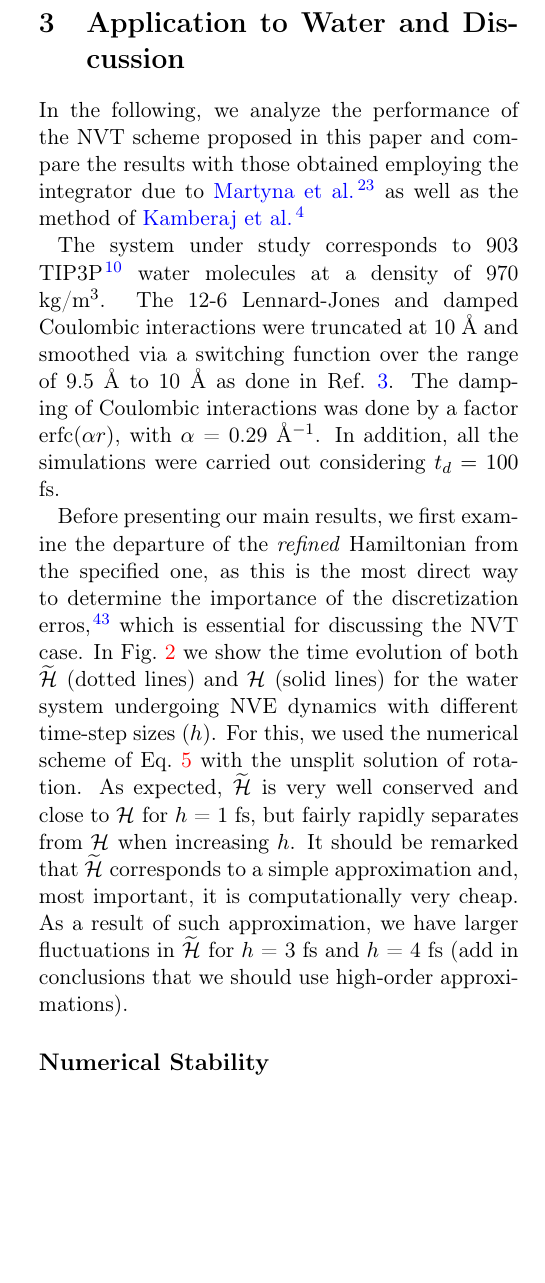
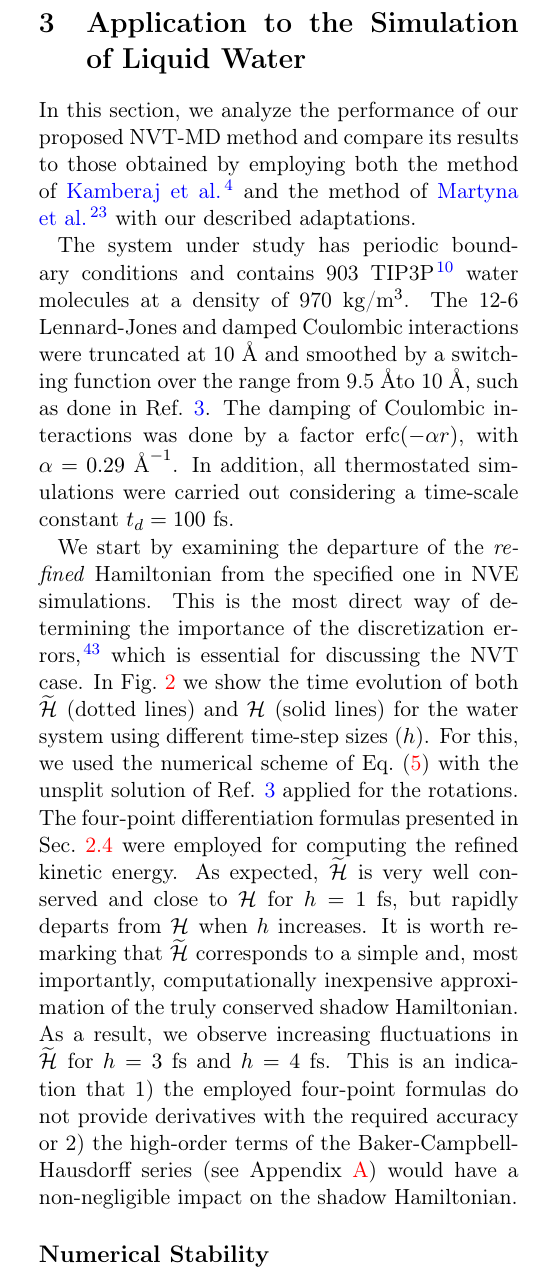
Before and after one commit to craabreu/rigid_nvt_paper, a LaTeX paper (rigid_bodies.tex): part of one column of page 6 of 14, cut so that both start at the same text, the shorter picture padded with empty space. Compiled offline with pdfLaTeX.

Commit message:
Changes in NVE results

```diff
--- a/rigid_bodies.tex
+++ b/rigid_bodies.tex
@@ -433,22 +433,27 @@ As a matter of fact, long-term reversibility is not generally achievable with so
 In any event, if short-term reversibility is a requirement, one can simply employ a symmetric five-point stencil formula, at the price of one additional force computation round per time step.
 Higher-order derivative estimates can also be obtained in this fashion if necessary.
 
-\section{Application to Water and Discussion}
+\section{Application to the Simulation of Liquid Water}
 \label{sec:numerical_results}
 
-In the following, we analyze the performance of the NVT scheme proposed in  this paper and compare the results with those obtained employing the integrator due to \citeauthor{Martyna_1996} \cite{Martyna_1996} as well as the method of \citeauthor{Kamberaj_2005} \cite{Kamberaj_2005}
+In this section, we analyze the performance of our proposed NVT-MD method and compare its results to those obtained by employing both the method of \citeauthor{Kamberaj_2005} \cite{Kamberaj_2005} and the method of \citeauthor{Martyna_1996} \cite{Martyna_1996} with our described adaptations.
 
-The system under study corresponds to 903 TIP3P\cite{Jorgensen_1983} water molecules at a density of 970 kg/m$^3$.
-The 12-6 Lennard-Jones and damped Coulombic interactions were truncated at  10 {\AA} and smoothed via a switching function over the range of 9.5 {\AA} to  10 {\AA} as done in Ref.~\citenum{Silveira_2017}.
-The damping of Coulombic interactions was done by a factor erfc($\alpha r$), with $\alpha$ = 0.29 {\AA}$^{-1}$.
-In addition, all the simulations were carried out considering $t_d = 100$ fs.
+The system under study has periodic boundary conditions and contains 903 TIP3P \cite{Jorgensen_1983} water molecules at a density of 970~kg/m\textsuperscript{3}.
+The 12-6 Lennard-Jones and damped Coulombic interactions were truncated at 10 {\AA} and smoothed by a switching function over the range from 9.5 \AA to 10 \AA, such as done in Ref.~\citenum{Silveira_2017}.
+The damping of Coulombic interactions was done by a factor $\text{erfc}(-\alpha r)$, with $\alpha = 0.29~\text{\AA}^{-1}$.
+In addition, all thermostated simulations were carried out considering a time-scale constant $t_d = 100~\text{fs}$.
 
-Before presenting our main results, we first examine the departure of the \textit{refined} Hamiltonian from the specified one, as this is the most direct way to determine the importance of the discretization erros \cite{Engle_2005}, which is essential for discussing the NVT case.
-In Fig.~\ref{fig:nve} we show the time evolution of both $\refined{\Ham{}}$ (dotted lines) and $\Ham{}$ (solid lines) for the water system undergoing NVE dynamics with different time-step sizes ($\timestep$).
-For this, we used the numerical scheme of Eq.~\ref{eq:splitting NVE} with the unsplit solution of rotation.
-As expected, $\refined{\Ham{}}$ is very well conserved and close to $\Ham{}$ for $\timestep$ = 1 fs, but fairly rapidly separates from $\Ham{}$ when increasing $\timestep$.
-It should be remarked that $\refined{\Ham{}}$ corresponds to a simple approximation and, most important, it is computationally very cheap.
-As a result of such approximation, we have larger fluctuations in $\refined{\Ham{}}$ for $\timestep$ = 3 fs and $\timestep$ = 4 fs (add in conclusions that we should use high-order approximations).
+We start by examining the departure of the \textit{refined} Hamiltonian from the specified one in NVE simulations.
+This is the most direct way of determining the importance of the discretization errors \cite{Engle_2005}, which is essential for discussing the NVT case.
+In Fig.~\ref{fig:nve} we show the time evolution of both $\refined{\Ham{}}$ (dotted lines) and $\Ham{}$ (solid lines) for the water system using different time-step sizes ($\timestep$).
+For this, we used the numerical scheme of Eq.~\eqref{eq:splitting NVE} with the unsplit solution of Ref.~\citenum{Silveira_2017} applied for the rotations.
+The four-point differentiation formulas presented in Sec.~\ref{sec:refined_method} were employed for computing the refined kinetic energy.
+As expected, $\refined{\Ham{}}$ is very well conserved and close to $\Ham{}$ for $\timestep = 1~\text{fs}$, but rapidly departs from $\Ham{}$ when $\timestep$ increases.
+It is worth remarking that $\refined{\Ham{}}$ corresponds to a simple and, most importantly, computationally inexpensive approximation of the truly conserved shadow Hamiltonian.
+As a result, we observe increasing fluctuations in $\refined{\Ham{}}$ for $\timestep = 3~\text{fs}$ and $\timestep = 4~\text{fs}$.
+This is an indication that
+1) the employed four-point formulas do not provide derivatives with the required accuracy or
+2) the high-order terms of the Baker-Campbell-Hausdorff series (see Appendix \ref{sec:rigid body shadow hamiltonian}) would have a non-negligible impact on the shadow Hamiltonian.
 
 \begin{figure}
 	\includegraphics{Figures/NVE.eps}
```
Also changed, not shown: rigid_bodies.tex (2 more changed lines).
